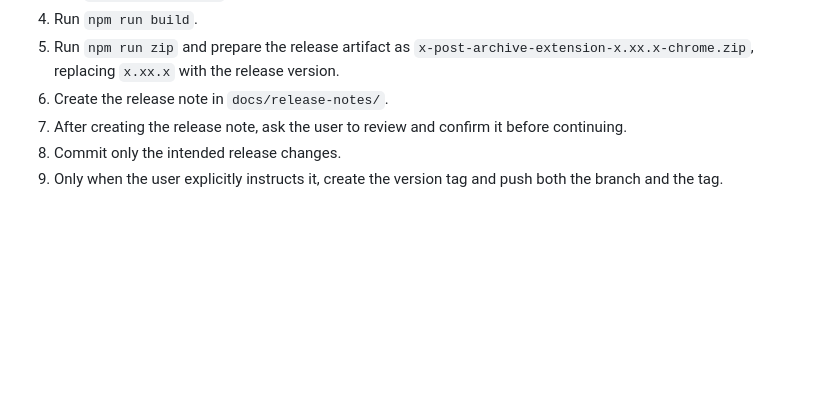
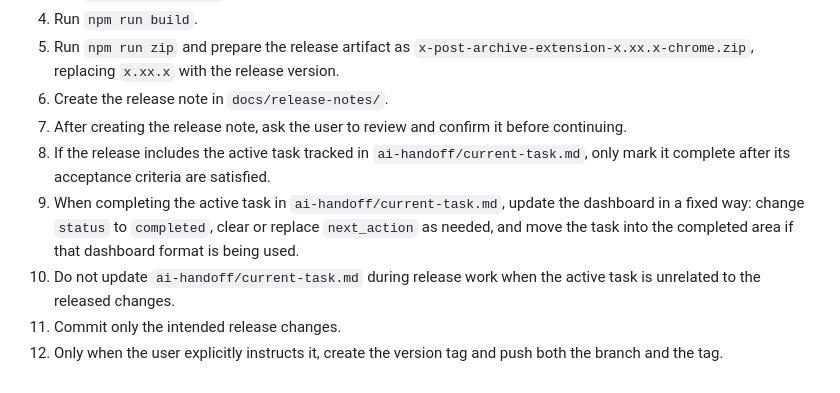
Before and after one commit to FUMIHITO-EGUCHI/x-post-archive-extension, a Markdown page: docs/implementation-steps.md, the part around the change. Drawn GitHub-style; blank space fills up the shorter version.

Commit message:
docs: clarify release task completion flow

```diff
--- a/docs/implementation-steps.md
+++ b/docs/implementation-steps.md
@@ -157,5 +157,8 @@
 5. Run `npm run zip` and prepare the release artifact as `x-post-archive-extension-x.xx.x-chrome.zip`, replacing `x.xx.x` with the release version.
 6. Create the release note in `docs/release-notes/`.
 7. After creating the release note, ask the user to review and confirm it before continuing.
-8. Commit only the intended release changes.
-9. Only when the user explicitly instructs it, create the version tag and push both the branch and the tag.
+8. If the release includes the active task tracked in `ai-handoff/current-task.md`, only mark it complete after its acceptance criteria are satisfied.
+9. When completing the active task in `ai-handoff/current-task.md`, update the dashboard in a fixed way: change `status` to `completed`, clear or replace `next_action` as needed, and move the task into the completed area if that dashboard format is being used.
+10. Do not update `ai-handoff/current-task.md` during release work when the active task is unrelated to the released changes.
+11. Commit only the intended release changes.
+12. Only when the user explicitly instructs it, create the version tag and push both the branch and the tag.
```
